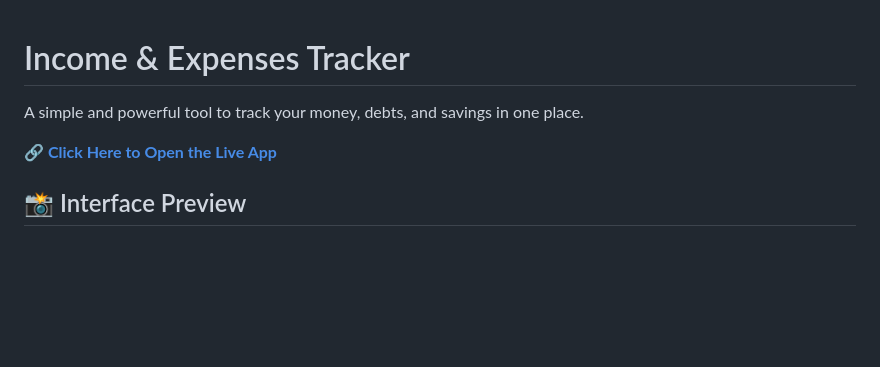
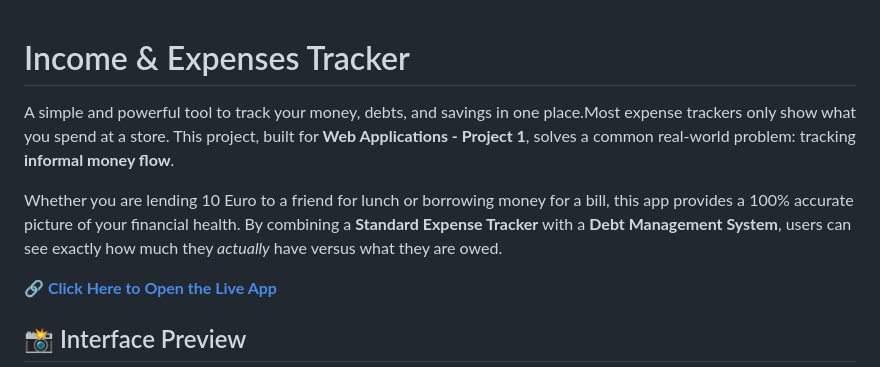
Before and after one commit to ram-prasad-paudel/Income-Expenses-Tracker, a Markdown page: README.md, the part around the change. Drawn GitHub-style; blank space fills up the shorter version.

Commit message:
Update README with detailed project description
Enhanced project description to highlight features and benefits.

```diff
--- a/README.md
+++ b/README.md
@@ -1,6 +1,7 @@
 #  Income & Expenses Tracker
+ A simple and powerful tool to track your money, debts, and savings in one place.Most expense trackers only show what you spend at a store. This project, built for **Web Applications - Project 1**, solves a common real-world problem: tracking **informal money flow**.
 
-A simple and powerful tool to track your money, debts, and savings in one place.
+Whether you are lending 10 Euro to a friend for lunch or borrowing money for a bill, this app provides a 100% accurate picture of your financial health. By combining a **Standard Expense Tracker** with a **Debt Management System**, users can see exactly how much they *actually* have versus what they are owed.
 
 **🔗 [Click Here to Open the Live App](https://ram-prasad-paudel.github.io/Income-Expenses-Tracker/)**
 
```
